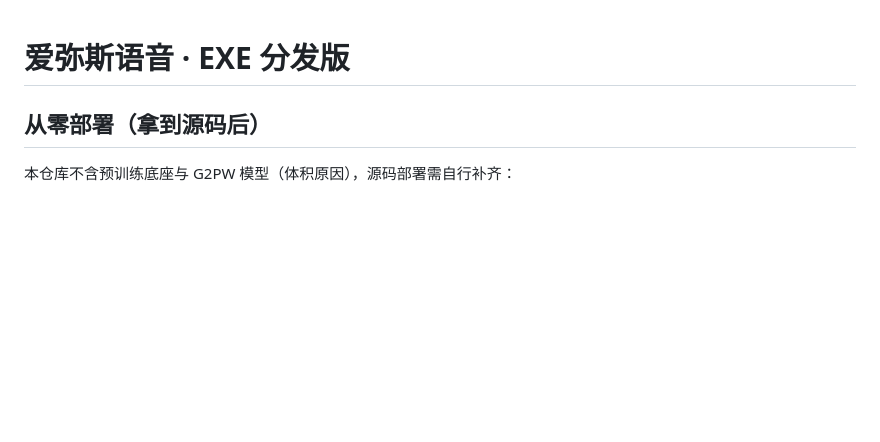
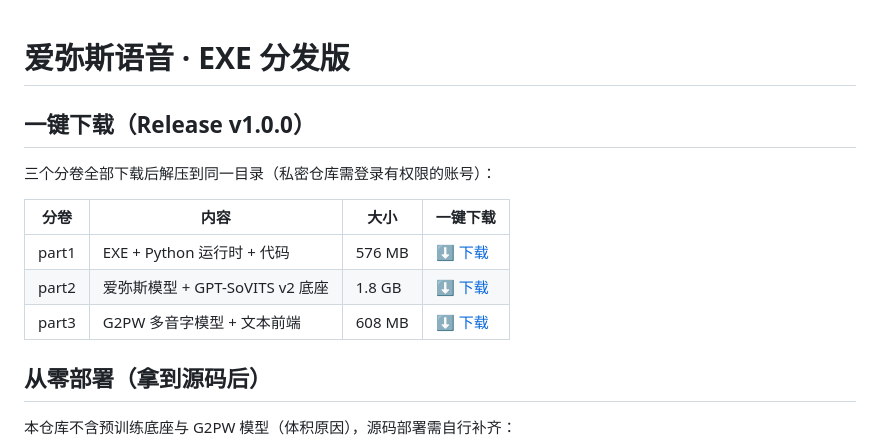
Before and after one commit to 1983879947-ctrl/AemeathVoice, a Markdown page: README_EXE.md, the part around the change. GitHub-like rendering; blank space fills up the shorter version.

Commit message:
docs: 重写快速开始，提供 Release v1.0.0 一键下载直链

```diff
--- a/README_EXE.md
+++ b/README_EXE.md
@@ -1,4 +1,14 @@
 # 爱弥斯语音 · EXE 分发版
+
+## 一键下载（Release v1.0.0）
+
+三个分卷全部下载后解压到同一目录（私密仓库需登录有权限的账号）：
+
+| 分卷 | 内容 | 大小 | 一键下载 |
+|------|------|------|----------|
+| part1 | EXE + Python 运行时 + 代码 | 576 MB | [⬇️ 下载](https://github.com/1983879947-ctrl/AemeathVoice/releases/download/v1.0.0/AemeathVoice_v1.0.0_part1_runtime.zip) |
+| part2 | 爱弥斯模型 + GPT-SoVITS v2 底座 | 1.8 GB | [⬇️ 下载](https://github.com/1983879947-ctrl/AemeathVoice/releases/download/v1.0.0/AemeathVoice_v1.0.0_part2_models.zip) |
+| part3 | G2PW 多音字模型 + 文本前端 | 608 MB | [⬇️ 下载](https://github.com/1983879947-ctrl/AemeathVoice/releases/download/v1.0.0/AemeathVoice_v1.0.0_part3_g2pw_text.zip) |
 
 ## 从零部署（拿到源码后）
 
```
Also changed, not shown: README.md (+28 -55 lines).
